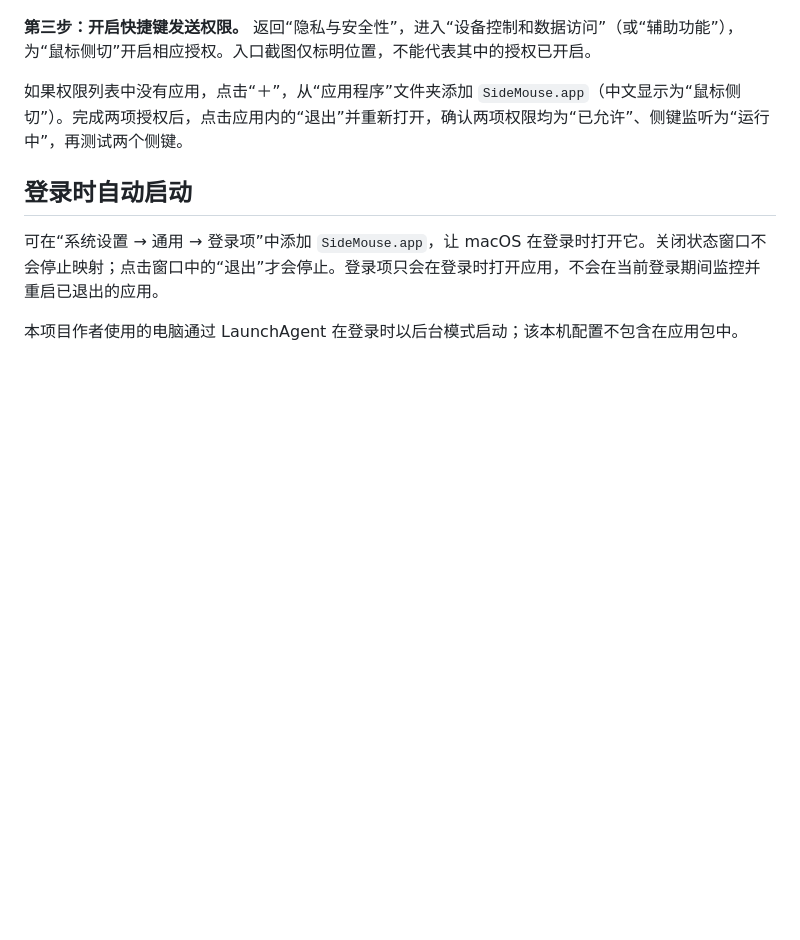
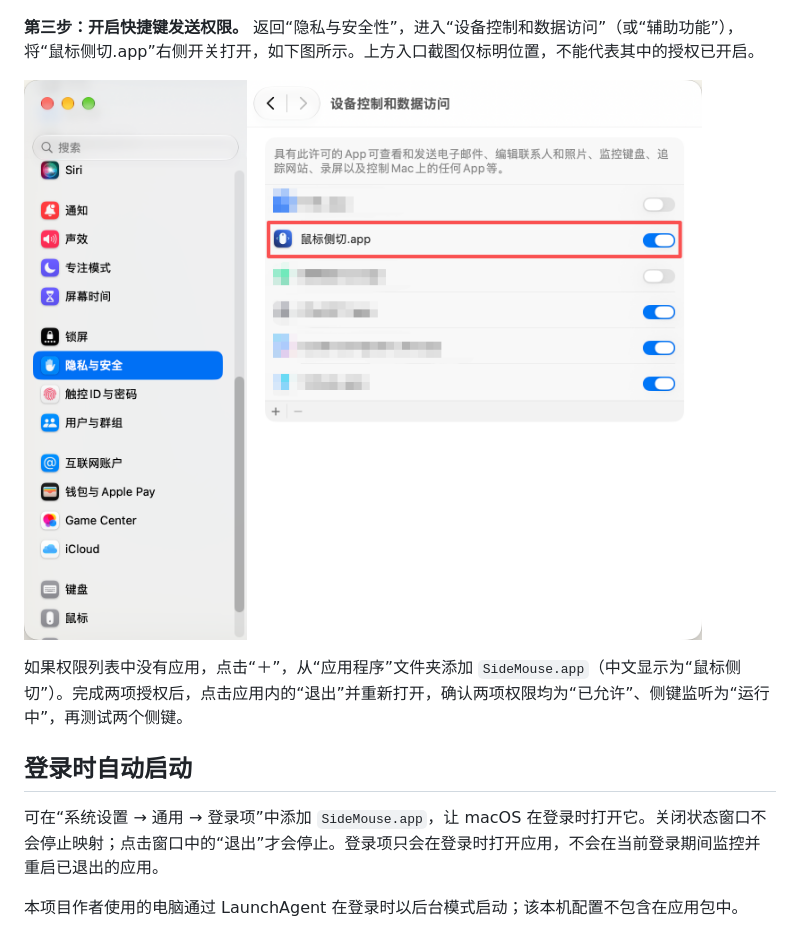
Before and after one commit to guaker/SideMouse, a Markdown page: 使用说明.md, the part around the change. GitHub-like rendering; pictures changed too: docs/images/device-control.png (added); blank space fills up the shorter version.

Commit message:
Show enabled device control permission

```diff
--- a/使用说明.md
+++ b/使用说明.md
@@ -40,7 +40,9 @@ macOS 首次运行未签名或无法验证开发者时，先在“系统设置
 
 ![鼠标侧切的输入监控开关已开启](docs/images/input-monitoring.png)
 
-**第三步：开启快捷键发送权限。** 返回“隐私与安全性”，进入“设备控制和数据访问”（或“辅助功能”），为“鼠标侧切”开启相应授权。入口截图仅标明位置，不能代表其中的授权已开启。
+**第三步：开启快捷键发送权限。** 返回“隐私与安全性”，进入“设备控制和数据访问”（或“辅助功能”），将“鼠标侧切.app”右侧开关打开，如下图所示。上方入口截图仅标明位置，不能代表其中的授权已开启。
+
+![鼠标侧切的设备控制和数据访问开关已开启](docs/images/device-control.png)
 
 如果权限列表中没有应用，点击“＋”，从“应用程序”文件夹添加 `SideMouse.app`（中文显示为“鼠标侧切”）。完成两项授权后，点击应用内的“退出”并重新打开，确认两项权限均为“已允许”、侧键监听为“运行中”，再测试两个侧键。
 
```
Also changed, not shown: README.md (+1 -1 lines).
